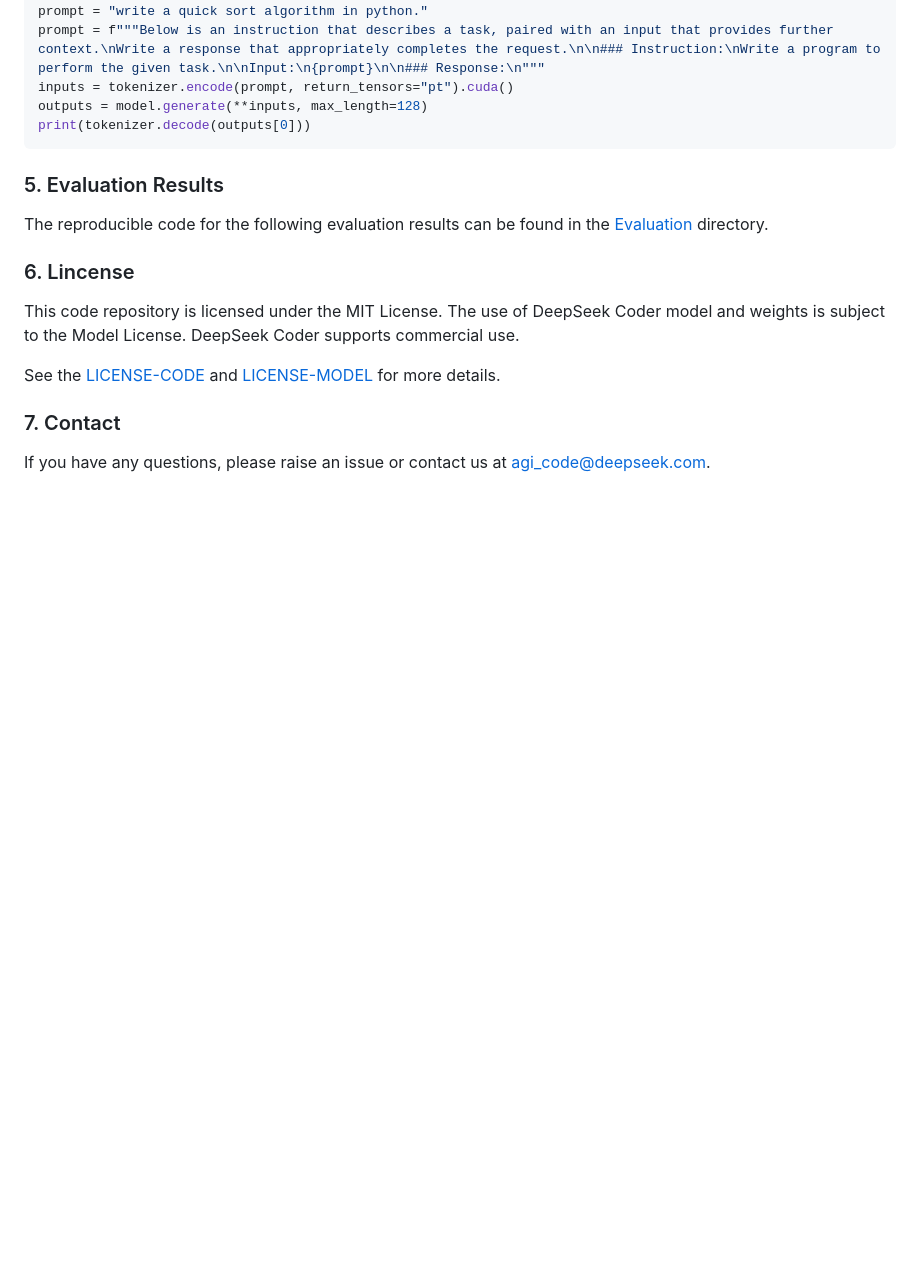
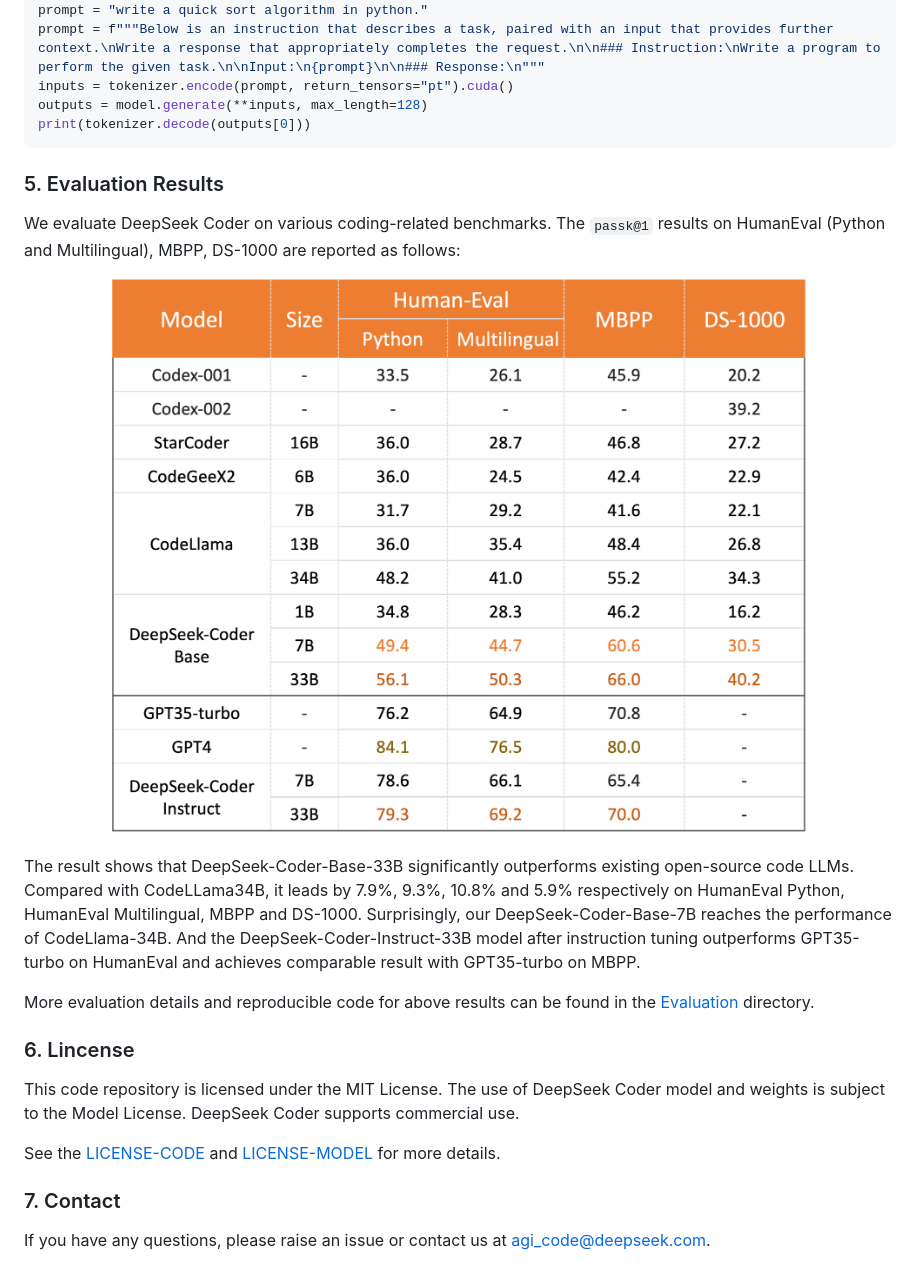
Before and after one commit to deepseek-ai/DeepSeek-Coder, a Markdown page: README.md, the part around one of its changes. Drawn GitHub-style; pictures changed too: pictures/table.png (added); blank space fills up the shorter version.

Commit message:
update evaluation

````diff
--- a/README.md
+++ b/README.md
@@ -203,9 +206,18 @@ print(tokenizer.decode(outputs[0]))
 ```
 
 ### 5. Evaluation Results
+We evaluate DeepSeek Coder on various coding-related benchmarks.
+The `passk@1` results on HumanEval (Python and Multilingual), MBPP, DS-1000 are reported as follows:
 
-The reproducible code for the following evaluation results can be found in the [Evaluation](https://github.com/deepseek-ai/deepseek-coder/tree/main/Evaluation) directory.
+<p align="center">
+<img src="pictures/table.png" alt="table" width="85%">
+</p>
 
+The result shows that DeepSeek-Coder-Base-33B significantly outperforms existing open-source code LLMs. Compared with CodeLLama34B, it leads by 7.9%, 9.3%, 10.8% and 5.9% respectively on HumanEval Python, HumanEval Multilingual, MBPP and DS-1000.
+Surprisingly, our DeepSeek-Coder-Base-7B reaches the performance of CodeLlama-34B.
+And the DeepSeek-Coder-Instruct-33B model after instruction tuning outperforms GPT35-turbo on HumanEval and achieves comparable result with GPT35-turbo on MBPP.
+
+More evaluation details and reproducible code for above results can be found in the [Evaluation](https://github.com/deepseek-ai/deepseek-coder/tree/main/Evaluation) directory.
 
 ### 6. Lincense
 This code repository is licensed under the MIT License. The use of DeepSeek Coder model and weights is subject to the Model License. DeepSeek Coder supports commercial use.
````
Also changed, not shown: other parts of README.md (+5 -2 lines), Evaluation/HumanEval/README.md (+5 -7 lines), 1 other file.
